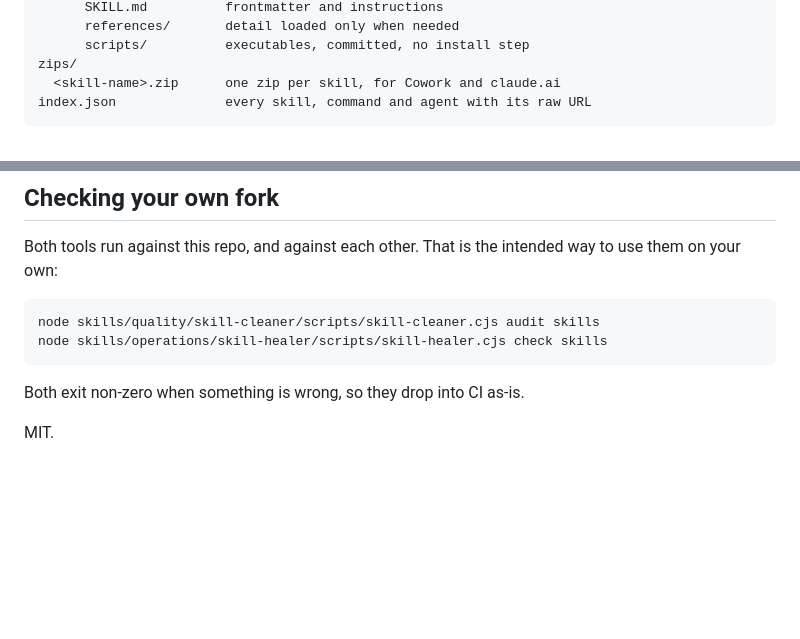
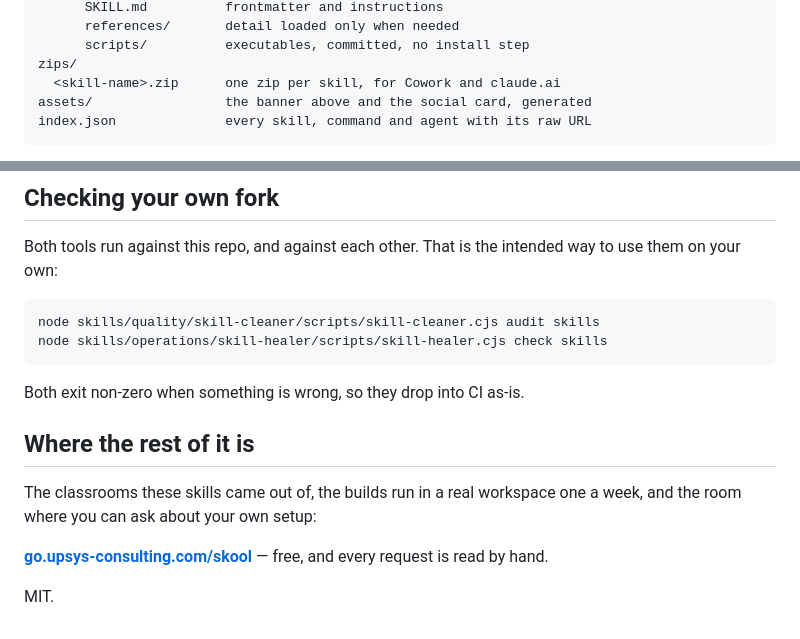
Before and after one commit to heyramzi/ai-agency, a Markdown page: README.md, 2 parts joined by grey strips. Drawn GitHub-style; blank space fills up the shorter version.

````diff
--- a/README.md
+++ b/README.md
@@ -267,6 +286,7 @@ skills/
       scripts/          executables, committed, no install step
 zips/
   <skill-name>.zip      one zip per skill, for Cowork and claude.ai
+assets/                 the banner above and the social card, generated
 index.json              every skill, command and agent with its raw URL
 ```
 
@@ -292,4 +312,11 @@ node skills/operations/skill-healer/scripts/skill-healer.cjs check skills
 
 Both exit non-zero when something is wrong, so they drop into CI as-is.
 
+## Where the rest of it is
+
+The classrooms these skills came out of, the builds run in a real workspace one a
+week, and the room where you can ask about your own setup:
+
+**[go.upsys-consulting.com/skool][skool]** — free, and every request is read by hand.
+
 MIT.
````
Also changed, not shown: other parts of README.md (+36 -17 lines), assets/banner.png (added), assets/social-preview.png (added), 2 other files.
